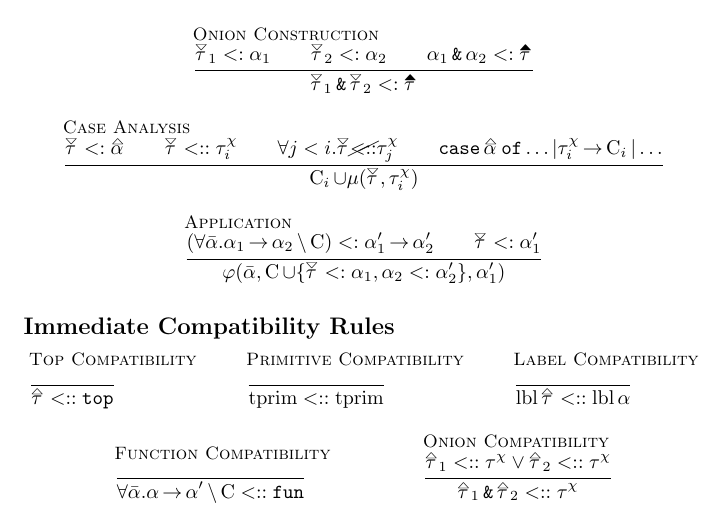
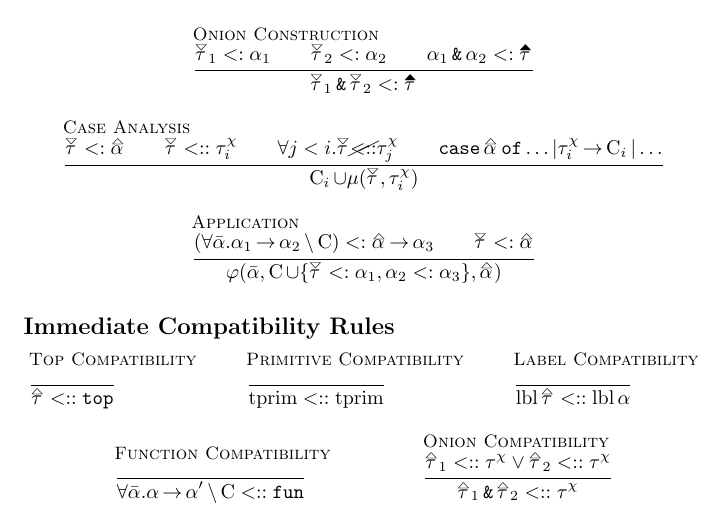
Before and after one commit to JHU-PL-Lab/big-bang, a LaTeX document (documentation/Type_System_Rules.tex): part of page 2 of 2, cut so that both start at the same text. Compiled offline with pdfLaTeX.

Commit message:
Corrected a mistake in which too many alpha ups were removed from documentation.

```diff
--- a/documentation/Type_System_Rules.tex
+++ b/documentation/Type_System_Rules.tex
@@ -127,10 +127,10 @@
     }
 
     \bbrule{Application}{
-        (\forall \alphaList. \alpha_1 \fto \alpha_2 \cSeparator \C) <: \alpha_1' \fto \alpha_2' \\
-        \tauDownOpen <: \alpha_1'
+        (\forall \alphaList. \alpha_1 \fto \alpha_2 \cSeparator \C) <: \alphaUp \fto \alpha_3 \\
+        \tauDownOpen <: \alphaUp
     }{
-        \varphi(\alphaList, \C \cup \{\tauDownOpen <: \alpha_1, \alpha_2 <: \alpha_2'\}, \alpha_1')
+        \varphi(\alphaList, \C \cup \{\tauDownOpen <: \alpha_1, \alpha_2 <: \alpha_3\}, \alphaUp)
     }
 \end{mathpar}
 
```
